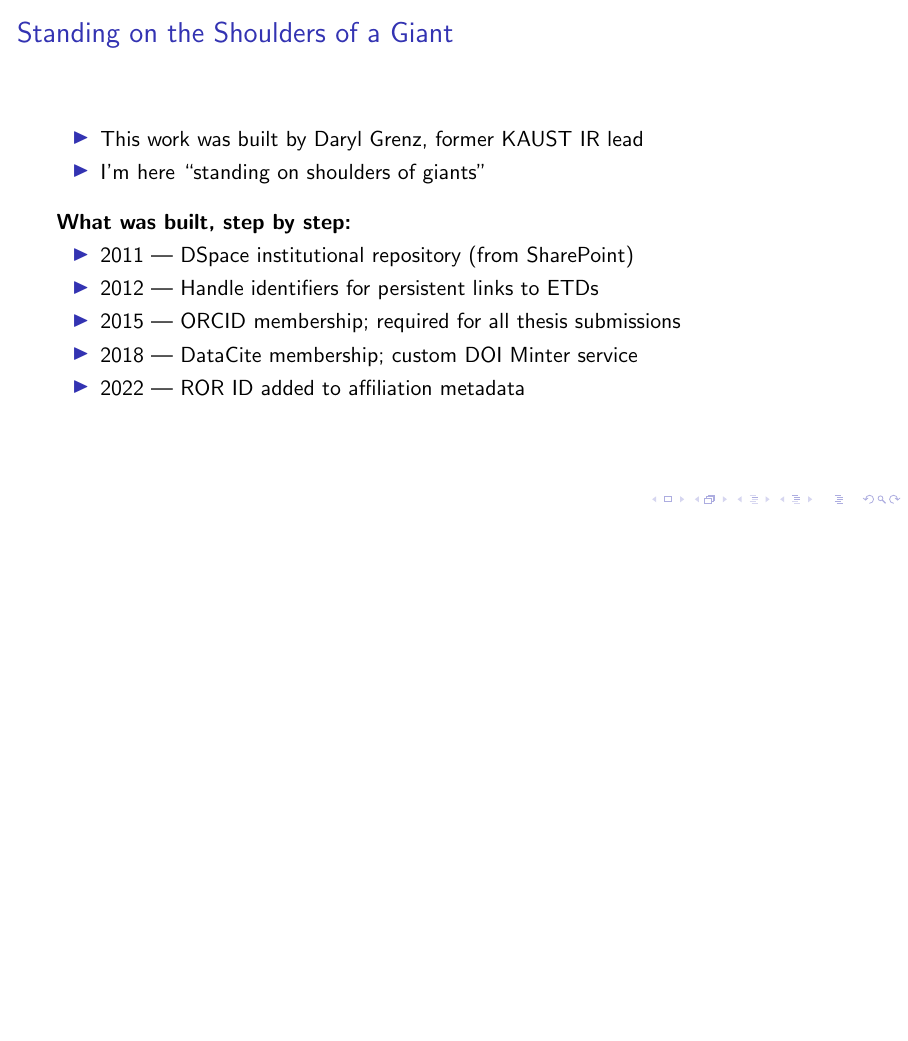
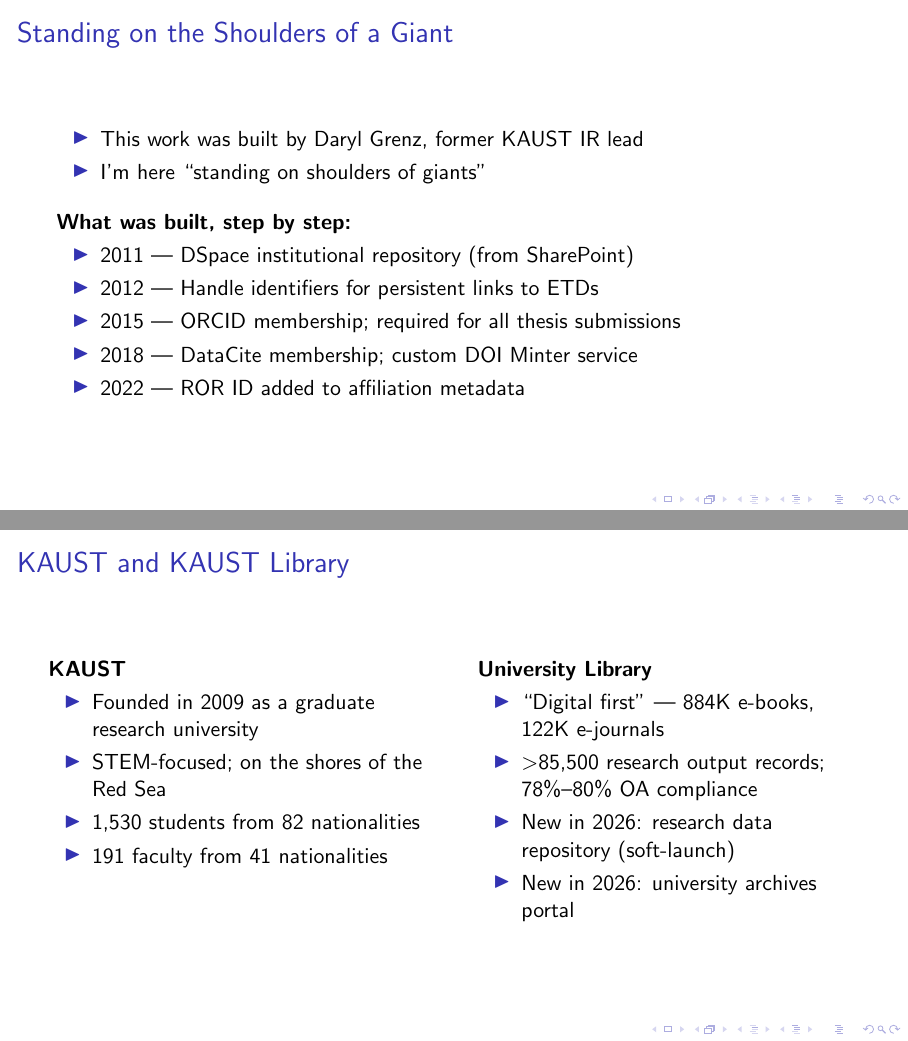
Before and after one commit to marcelomgarcia/FORCE_2026_DataCite, LaTeX slides (slides/DataCiteForce2026.tex): page 2 of 11 before the commit and pages 2 and 3 of 12 after it, the two joined at a grey line, the shorter picture padded with empty space. Compiled offline with pdfLaTeX.

Commit message:
Slide structure

```diff
--- a/slides/DataCiteForce2026.tex
+++ b/slides/DataCiteForce2026.tex
@@ -25,6 +25,29 @@
     \item 2018 — DataCite membership; custom DOI Minter service
     \item 2022 — ROR ID added to affiliation metadata
 \end{itemize}
+\end{frame}
+
+\begin{frame}{KAUST and KAUST Library}
+\begin{columns}[t]
+    \begin{column}{0.48\textwidth}
+        \textbf{KAUST}
+        \begin{itemize}
+            \item Founded in 2009 as a graduate research university
+            \item STEM-focused; on the shores of the Red Sea
+            \item 1{,}530 students from 82 nationalities
+            \item 191 faculty from 41 nationalities
+        \end{itemize}
+    \end{column}
+    \begin{column}{0.48\textwidth}
+        \textbf{University Library}
+        \begin{itemize}
+            \item ``Digital first'' — 884K e-books, 122K e-journals
+            \item $>$85{,}500 research output records; $78\%$--$80\%$ OA compliance
+            \item New in 2026: research data repository (soft-launch)
+            \item New in 2026: university archives portal
+        \end{itemize}
+    \end{column}
+\end{columns}
 \end{frame}
 
 % -------------------------------------------------------------------
```
